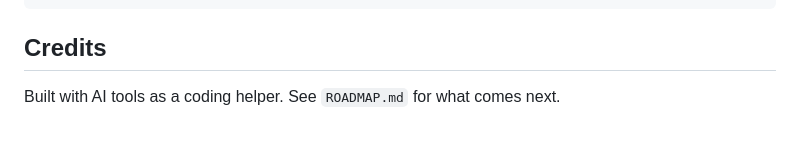
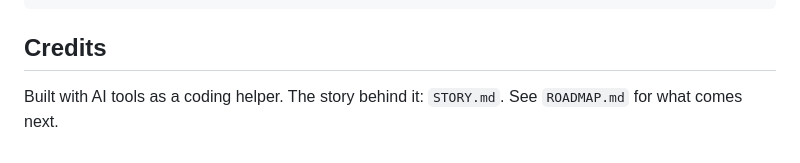
Before and after one commit to Moemenakari/truthdate, a Markdown page: README.md, the part around the change. GitHub-like rendering.

Commit message:
Add the story behind Truth Date

```diff
--- a/README.md
+++ b/README.md
@@ -52,4 +52,4 @@ We store names, the WhatsApp numbers entered, the invite (including uploaded pic
     python3 -m http.server 8000     # demo mode, http://localhost:8000
 
 ## Credits
-Built with AI tools as a coding helper. See `ROADMAP.md` for what comes next.
+Built with AI tools as a coding helper. The story behind it: `STORY.md`. See `ROADMAP.md` for what comes next.
```
Also changed, not shown: STORY.md (added, +42 -0 lines).
